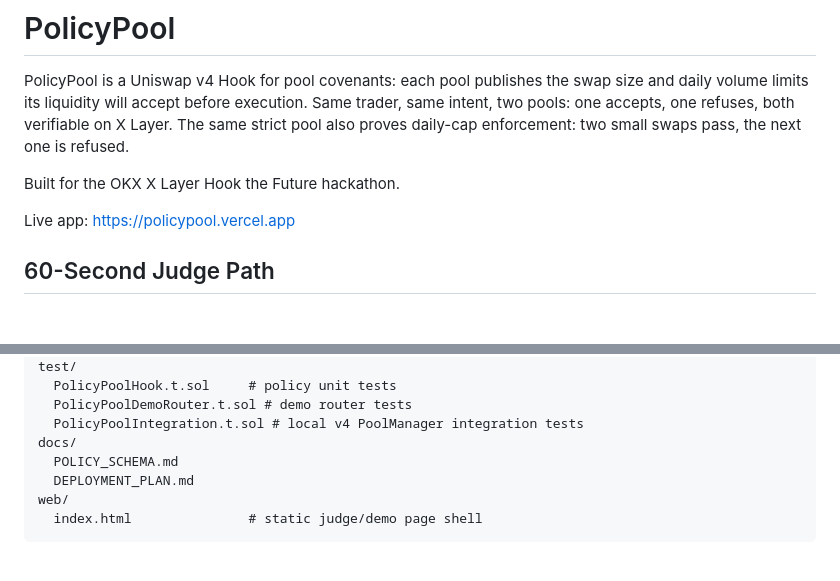
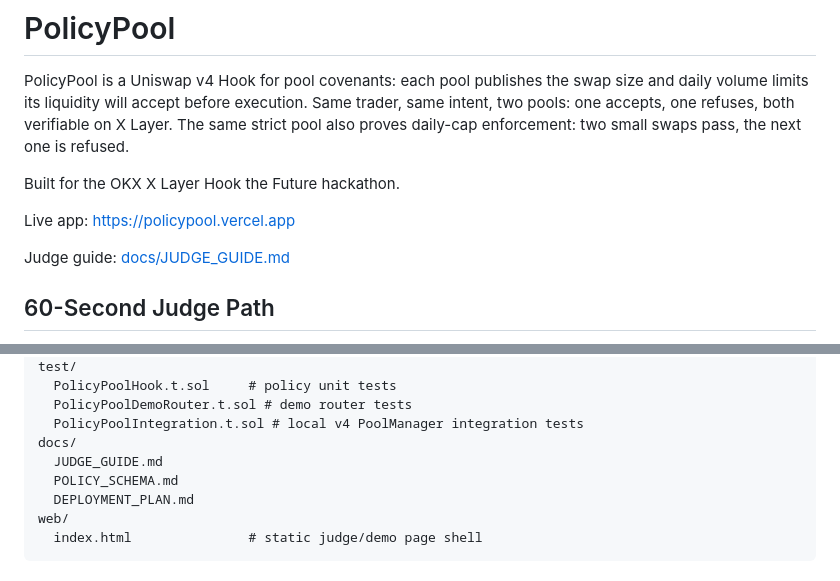
Before and after one commit to dolepee/policypool, a Markdown page: README.md, 2 parts joined by grey strips. GitHub-like rendering; blank space fills up the shorter version.

Commit message:
add public judge guide

```diff
--- a/README.md
+++ b/README.md
@@ -5,6 +5,8 @@ PolicyPool is a Uniswap v4 Hook for pool covenants: each pool publishes the swap
 Built for the OKX X Layer Hook the Future hackathon.
 
 Live app: https://policypool.vercel.app
+
+Judge guide: [docs/JUDGE_GUIDE.md](docs/JUDGE_GUIDE.md)
 
 ## 60-Second Judge Path
 
@@ -123,6 +125,7 @@ test/
   PolicyPoolDemoRouter.t.sol # demo router tests
   PolicyPoolIntegration.t.sol # local v4 PoolManager integration tests
 docs/
+  JUDGE_GUIDE.md
   POLICY_SCHEMA.md
   DEPLOYMENT_PLAN.md
 web/
```
Also changed, not shown: docs/JUDGE_GUIDE.md (added, +95 -0 lines).
